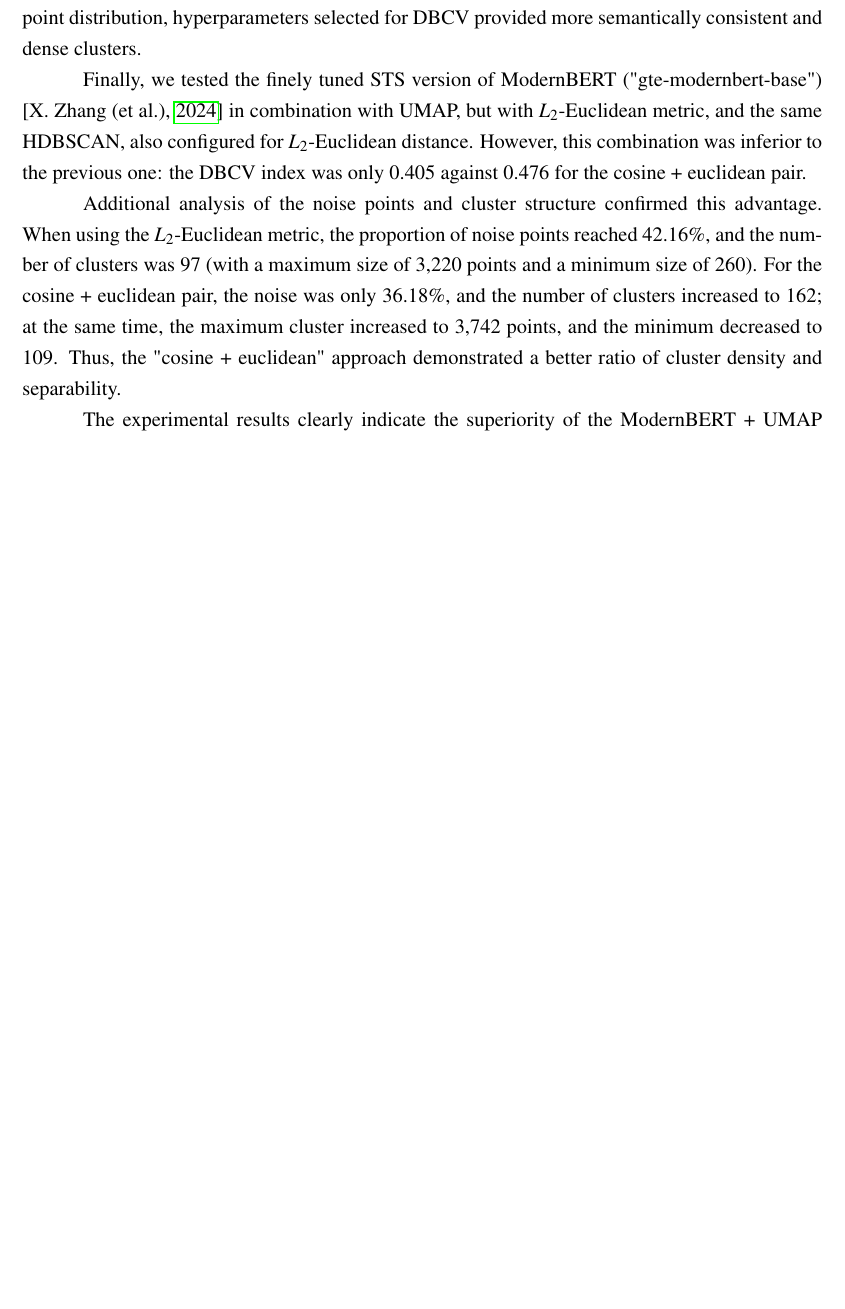
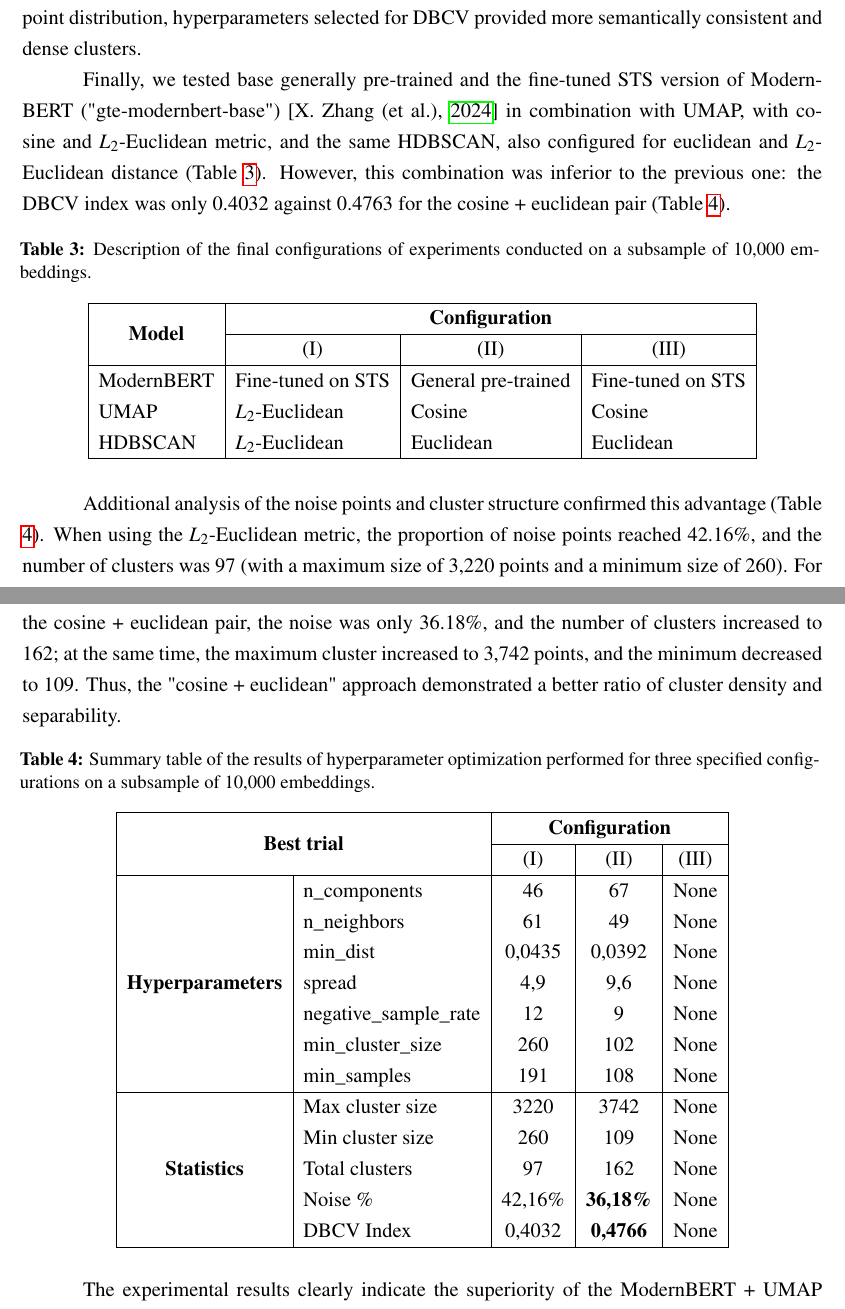
Before and after one commit to denisalpino/FinABYSS_archive, a LaTeX document (paper/main.tex, which reads paper/preamble.tex, paper/struct/30_results_part/32_finished_system_components.tex, paper/tab/experiment_configs.tex): part of page 35 of 49 before the commit and two parts of pages 35 and 36 of 49 after it, the two joined at a grey line, cut so that both start at the same text, the shorter picture padded with empty space. Compiled offline with pdfLaTeX.

Commit message:
Added two tables

```diff
--- a/paper/preamble.tex
+++ b/paper/preamble.tex
@@ -131,6 +131,7 @@
 % Хитрые мат. символы
 \usepackage{euscript}
 % Таблицы
+\usepackage{multirow}
 \usepackage{longtable}
 \usepackage{makecell}
 % Картинки (можно встявлять даже pdf)
--- a/paper/struct/30_results_part/32_finished_system_components.tex
+++ b/paper/struct/30_results_part/32_finished_system_components.tex
@@ -18,19 +18,24 @@ to the DBCV property of taking into account density features and heterogeneity o
 distribution, hyperparameters selected for DBCV provided more semantically consistent and dense
 clusters.
 
-Finally, we tested the finely tuned STS version of ModernBERT ("gte-modernbert-base")
-\parencite{MGTE2024} in combination with UMAP, but with $L_2$-Euclidean
-metric, and the same HDBSCAN, also configured for $L_2$-Euclidean distance. However, this
-combination was inferior to the previous one: the DBCV index was only 0.405 against 0.476
-for the cosine + euclidean pair.
+Finally, we tested base generally pre-trained and the fine-tuned STS version of ModernBERT
+("gte-modernbert-base") \parencite{MGTE2024} in combination with UMAP, with cosine and
+$L_2$-Euclidean metric, and the same HDBSCAN, also configured for euclidean and $L_2$-Euclidean
+distance (Table \ref{tab:experiment_configs}). However, this combination was inferior
+to the previous one: the DBCV index was only 0.4032 against 0.4763 for the cosine + euclidean pair
+(Table \ref{tab:experiment_results}).
 
-Additional analysis of the noise points and cluster structure confirmed this advantage. When using
-the $L_2$-Euclidean metric, the proportion of noise points reached 42.16\%, and the number
-of clusters was 97 (with a maximum size of 3,220 points and a minimum size of 260).
-For the cosine + euclidean pair, the noise was only 36.18\%, and the number of clusters increased
-to 162; at the same time, the maximum cluster increased to 3,742 points, and the minimum decreased
-to 109. Thus, the "cosine + euclidean" approach demonstrated a better ratio of cluster density
-and separability.
+\input{tab/experiment_configs.tex}
+
+Additional analysis of the noise points and cluster structure confirmed this advantage
+(Table \ref{tab:experiment_results}). When using the $L_2$-Euclidean metric, the proportion
+of noise points reached 42.16\%, and the number of clusters was 97 (with a maximum size
+of 3,220 points and a minimum size of 260). For the cosine + euclidean pair, the noise was
+only 36.18\%, and the number of clusters increased to 162; at the same time, the maximum
+cluster increased to 3,742 points, and the minimum decreased to 109. Thus, the "cosine +
+euclidean" approach demonstrated a better ratio of cluster density and separability.
+
+\input{tab/experiment_results.tex}
 
 The experimental results clearly indicate the superiority of the ModernBERT + UMAP scheme with cosine
 metric and HDBSCAN with Euclidean distance in the tasks of topical clustering of financial texts.
--- /dev/null
+++ b/paper/tab/experiment_configs.tex
@@ -0,0 +1,14 @@
+\begin{longtable}[c]{|l|lll|}
+    \caption{Description of the final configurations of experiments conducted on a subsample of 10,000 embeddings.}
+    \label{tab:experiment_configs}\\
+    \hline
+    \multicolumn{1}{|c|}{\multirow{2}{*}{\textbf{Model}}} & \multicolumn{3}{c|}{\textbf{Configuration}}                                                                    \\ \cline{2-4}
+    \multicolumn{1}{|c|}{}                                 & \multicolumn{1}{c|}{(I)}               & \multicolumn{1}{c|}{(II)}                & \multicolumn{1}{c|}{(III)} \\ \hline
+    \endfirsthead
+
+    \endhead
+
+    ModernBERT                                             & \multicolumn{1}{l|}{Fine-tuned on STS} & \multicolumn{1}{l|}{General pre-trained} & Fine-tuned on STS          \\
+    UMAP    & \multicolumn{1}{l|}{$L_2$-Euclidean} & \multicolumn{1}{l|}{Cosine}    & Cosine    \\
+    HDBSCAN & \multicolumn{1}{l|}{$L_2$-Euclidean} & \multicolumn{1}{l|}{Euclidean} & Euclidean \\ \hline
+\end{longtable}
--- /dev/null
+++ b/paper/tab/experiment_results.tex
@@ -0,0 +1,31 @@
+% Please add the following required packages to your document preamble:
+% \usepackage{multirow}
+% \usepackage{longtable}
+\begin{longtable}[c]{|cl|ccc|}
+    \caption{Summary table of the results of hyperparameter optimization performed for three specified configurations on a subsample of 10,000 embeddings.}
+    \label{tab:experiment_results}\\
+    \hline
+    \multicolumn{2}{|c|}{\multirow{2}{*}{\textbf{Best trial}}} & \multicolumn{3}{c|}{\textbf{Configuration}}                                                \\ \cline{3-5}
+    \multicolumn{2}{|c|}{}                                     & \multicolumn{1}{c|}{(I)} & \multicolumn{1}{c|}{(II)}    & (III) \\ \hline
+    \endfirsthead
+
+    \endhead
+
+    \hline
+    \endfoot
+
+    \endlastfoot
+
+    \multicolumn{1}{|c|}{\multirow{7}{*}{\textbf{Hyperparameters}}} & n\_components    & \multicolumn{1}{c|}{46}   & \multicolumn{1}{c|}{67}   & None \\
+    \multicolumn{1}{|c|}{}       & n\_neighbors                & \multicolumn{1}{c|}{61}           & \multicolumn{1}{c|}{49}               & None           \\
+    \multicolumn{1}{|c|}{}       & min\_dist                   & \multicolumn{1}{c|}{0,0435}       & \multicolumn{1}{c|}{0,0392}           & None           \\
+    \multicolumn{1}{|c|}{}       & spread                      & \multicolumn{1}{c|}{4,9}          & \multicolumn{1}{c|}{9,6}              & None           \\
+    \multicolumn{1}{|c|}{}       & negative\_sample\_rate      & \multicolumn{1}{c|}{12}           & \multicolumn{1}{c|}{9}                & None           \\
+    \multicolumn{1}{|c|}{}       & min\_cluster\_size          & \multicolumn{1}{c|}{260}          & \multicolumn{1}{c|}{102}              & None           \\
+    \multicolumn{1}{|c|}{}       & min\_samples                & \multicolumn{1}{c|}{191}          & \multicolumn{1}{c|}{108}              & None           \\ \hline
+    \multicolumn{1}{|c|}{\multirow{5}{*}{\textbf{Statistics}}}      & Max cluster size & \multicolumn{1}{c|}{3220} & \multicolumn{1}{c|}{3742} & None \\
+    \multicolumn{1}{|c|}{}       & Min cluster size            & \multicolumn{1}{c|}{260}          & \multicolumn{1}{c|}{109}              & None           \\
+    \multicolumn{1}{|c|}{}       & Total clusters              & \multicolumn{1}{c|}{97}           & \multicolumn{1}{c|}{162}              & None           \\
+    \multicolumn{1}{|c|}{}       & Noise \%                    & \multicolumn{1}{c|}{42,16\%}      & \multicolumn{1}{c|}{\textbf{36,18\%}} & None           \\
+    \multicolumn{1}{|c|}{}       & DBCV Index                  & \multicolumn{1}{c|}{0,4032}       & \multicolumn{1}{c|}{\textbf{0,4766}}  & None           \\ \hline
+\end{longtable}
```
